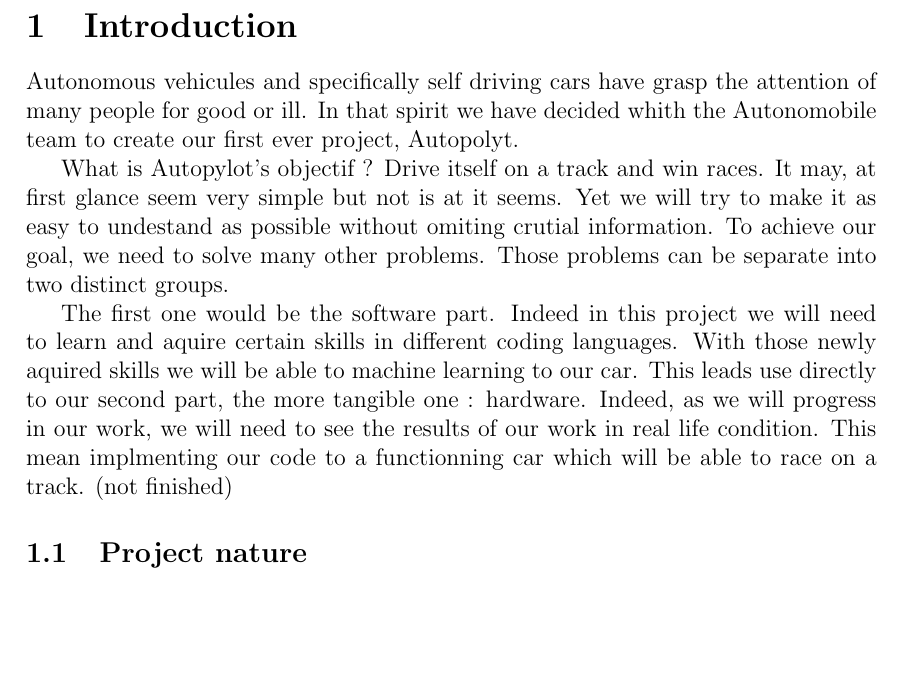
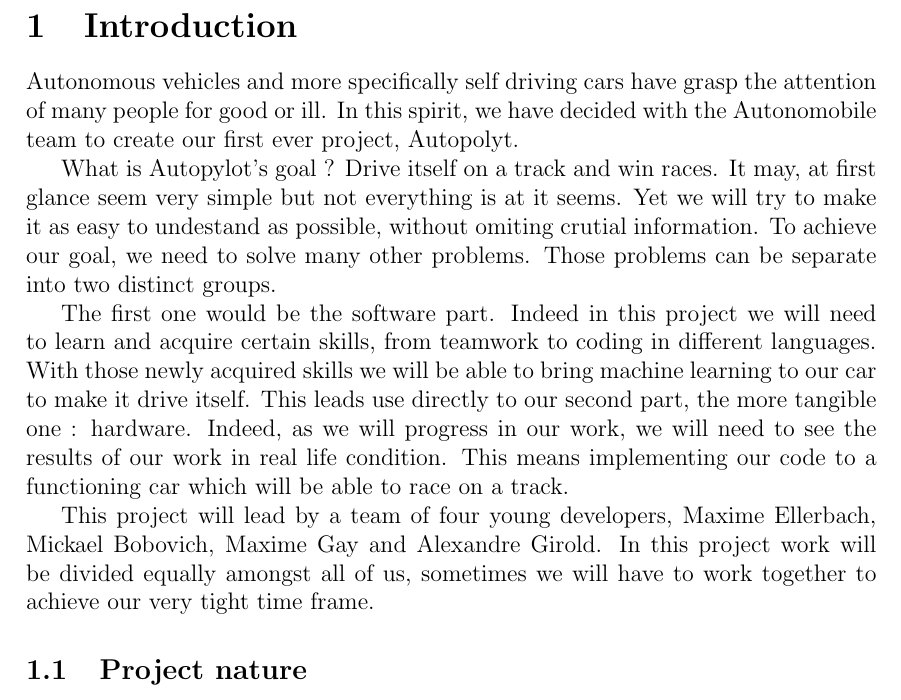
Before and after one commit to Autonomobile/AutoPylot, a LaTeX document (project-specifications/project-specifications.tex): part of page 3 of 8, cut so that both start at the same text, the shorter picture padded with empty space. Compiled offline with pdfLaTeX.

Commit message:
update/correction intro

```diff
--- a/project-specifications/project-specifications.tex
+++ b/project-specifications/project-specifications.tex
@@ -35,11 +35,14 @@
 \newpage
 
 \section{Introduction}
-Autonomous vehicules and specifically self driving cars have grasp the attention of many people for good or ill. In that spirit we have decided whith the Autonomobile team to create our first ever project, Autopolyt.
+Autonomous vehicles and more specifically self driving cars have grasp the attention of many people for good or ill. In this spirit, we have decided with the Autonomobile team to create our first ever project, Autopolyt.
 
-	What is Autopylot's objectif ? Drive itself on a track and win races. It may, at first glance seem very simple but not is at it seems. Yet we will try to make it as easy to undestand as possible without omiting crutial information. To achieve our goal, we need to solve many other problems. Those problems can be separate into two distinct groups.
+What is Autopylot's goal ?
+Drive itself on a track and win races. It may, at first glance seem very simple but not everything is at it seems. Yet we will try to make it as easy to undestand as possible, without omiting crutial information. To achieve our goal, we need to solve many other problems. Those problems can be separate into two distinct groups.
 
-The first one would be the software part. Indeed in this project we will need to learn and aquire certain skills in different coding languages. With those newly aquired skills we will be able to machine learning to our car. This leads use directly to our second part, the more tangible one : hardware. Indeed, as we will progress in our work, we will need to see the results of our work in real life condition. This mean implmenting our code to a functionning car which will be able to race on a track. (not finished)
+The first one would be the software part. Indeed in this project we will need to learn and acquire certain skills, from teamwork to coding in different languages. With those newly acquired skills we will be able to bring machine learning to our car to make it drive itself. This leads use directly to our second part, the more tangible one : hardware. Indeed, as we will progress in our work, we will need to see the results of our work in real life condition. This means implementing our code to a functioning car which will be able to race on a track.
+
+This project will lead by a team of four young developers, Maxime Ellerbach, Mickael Bobovich, Maxime Gay and Alexandre Girold. In this project work will be divided equally amongst all of us, sometimes we will have to work together to achieve our very tight time frame.
 
 \subsection{Project nature}
 Autonomous cars will likely dominate our roads in a relatively close future.
```
